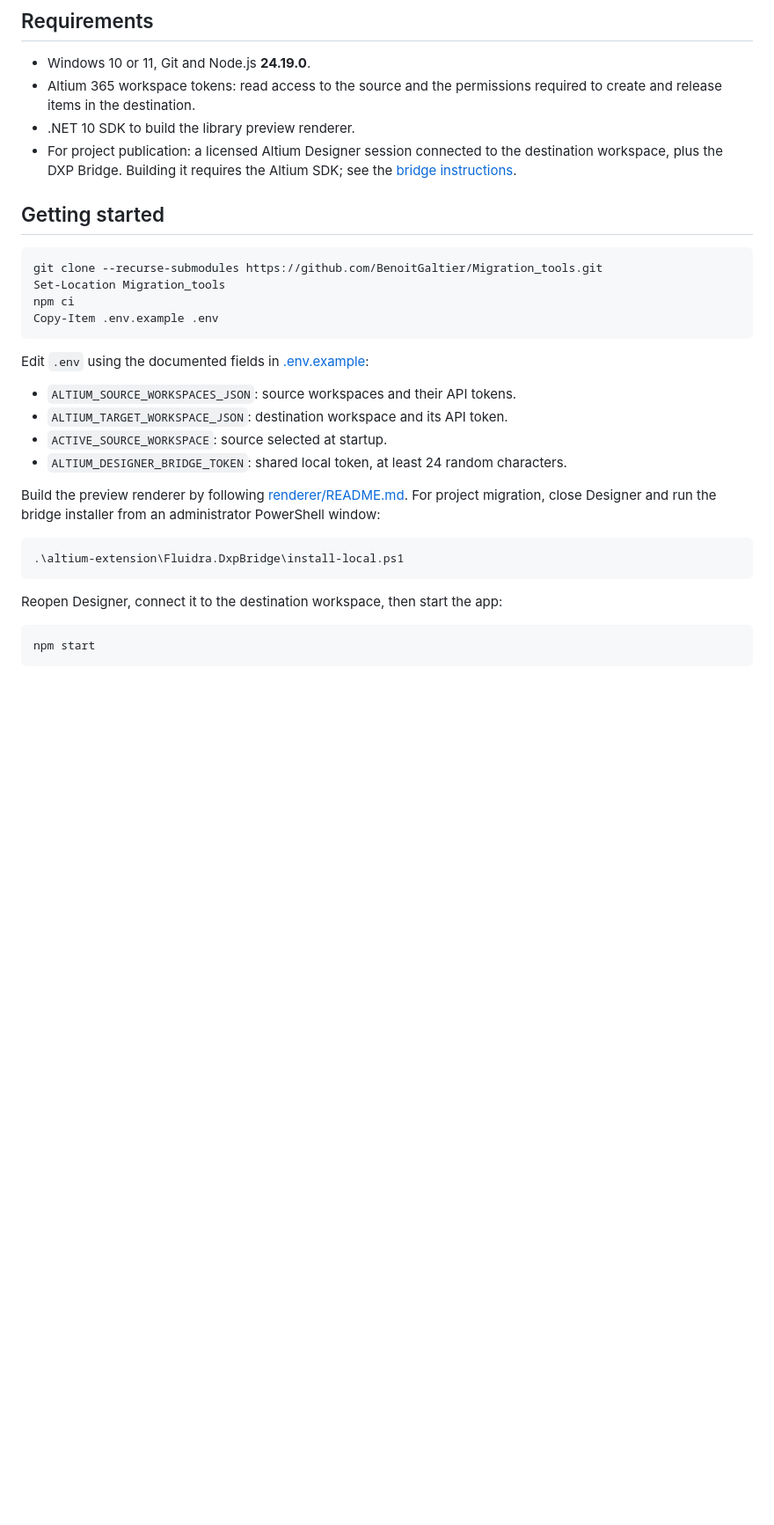
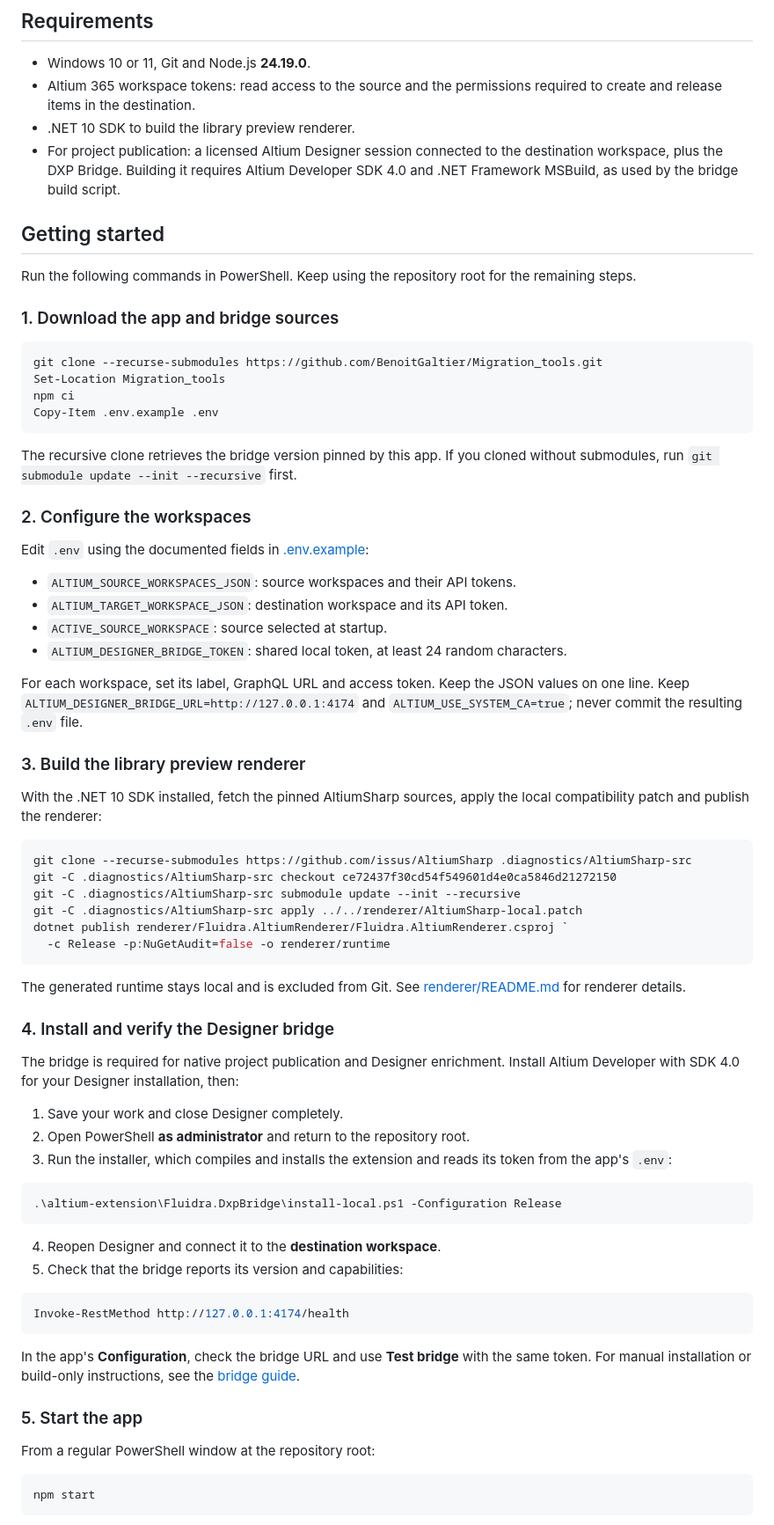
Before and after one commit to BenoitGaltier/Migration_tools, a Markdown page: README.md, the part around the change. Shown at 88% size. Rendered like a GitHub page; blank space fills up the shorter version.

````diff
--- a/README.md
+++ b/README.md
@@ -18,10 +18,15 @@ submodule under `altium-extension/Fluidra.DxpBridge`.
   to create and release items in the destination.
 - .NET 10 SDK to build the library preview renderer.
 - For project publication: a licensed Altium Designer session connected to the
-  destination workspace, plus the DXP Bridge. Building it requires the Altium SDK;
-  see the [bridge instructions](altium-extension/Fluidra.DxpBridge/README.md).
+  destination workspace, plus the DXP Bridge. Building it requires Altium Developer
+  SDK 4.0 and .NET Framework MSBuild, as used by the bridge build script.
 
 ## Getting started
+
+Run the following commands in PowerShell. Keep using the repository root for the
+remaining steps.
+
+### 1. Download the app and bridge sources
 
 ```powershell
 git clone --recurse-submodules https://github.com/BenoitGaltier/Migration_tools.git
@@ -30,6 +35,11 @@ npm ci
 Copy-Item .env.example .env
 ```
 
+The recursive clone retrieves the bridge version pinned by this app. If you cloned
+without submodules, run `git submodule update --init --recursive` first.
+
+### 2. Configure the workspaces
+
 Edit `.env` using the documented fields in [.env.example](.env.example):
 
 - `ALTIUM_SOURCE_WORKSPACES_JSON`: source workspaces and their API tokens.
@@ -37,15 +47,55 @@ Edit `.env` using the documented fields in [.env.example](.env.example):
 - `ACTIVE_SOURCE_WORKSPACE`: source selected at startup.
 - `ALTIUM_DESIGNER_BRIDGE_TOKEN`: shared local token, at least 24 random characters.
 
-Build the preview renderer by following [renderer/README.md](renderer/README.md).
-For project migration, close Designer and run the bridge installer from an
-administrator PowerShell window:
+For each workspace, set its label, GraphQL URL and access token. Keep the JSON
+values on one line. Keep `ALTIUM_DESIGNER_BRIDGE_URL=http://127.0.0.1:4174` and
+`ALTIUM_USE_SYSTEM_CA=true`; never commit the resulting `.env` file.
+
+### 3. Build the library preview renderer
+
+With the .NET 10 SDK installed, fetch the pinned AltiumSharp sources, apply the
+local compatibility patch and publish the renderer:
 
 ```powershell
-.\altium-extension\Fluidra.DxpBridge\install-local.ps1
+git clone --recurse-submodules https://github.com/issus/AltiumSharp .diagnostics/AltiumSharp-src
+git -C .diagnostics/AltiumSharp-src checkout ce72437f30cd54f549601d4e0ca5846d21272150
+git -C .diagnostics/AltiumSharp-src submodule update --init --recursive
+git -C .diagnostics/AltiumSharp-src apply ../../renderer/AltiumSharp-local.patch
+dotnet publish renderer/Fluidra.AltiumRenderer/Fluidra.AltiumRenderer.csproj `
+  -c Release -p:NuGetAudit=false -o renderer/runtime
 ```
 
-Reopen Designer, connect it to the destination workspace, then start the app:
+The generated runtime stays local and is excluded from Git. See
+[renderer/README.md](renderer/README.md) for renderer details.
+
+### 4. Install and verify the Designer bridge
+
+The bridge is required for native project publication and Designer enrichment.
+Install Altium Developer with SDK 4.0 for your Designer installation, then:
+
+1. Save your work and close Designer completely.
+2. Open PowerShell **as administrator** and return to the repository root.
+3. Run the installer, which compiles and installs the extension and reads its token
+   from the app's `.env`:
+
+```powershell
+.\altium-extension\Fluidra.DxpBridge\install-local.ps1 -Configuration Release
+```
+
+4. Reopen Designer and connect it to the **destination workspace**.
+5. Check that the bridge reports its version and capabilities:
+
+```powershell
+Invoke-RestMethod http://127.0.0.1:4174/health
+```
+
+In the app's **Configuration**, check the bridge URL and use **Test bridge** with
+the same token. For manual installation or build-only instructions, see the
+[bridge guide](altium-extension/Fluidra.DxpBridge/README.md).
+
+### 5. Start the app
+
+From a regular PowerShell window at the repository root:
 
 ```powershell
 npm start
````
Also changed, not shown: README.fr.md (+58 -7 lines).
